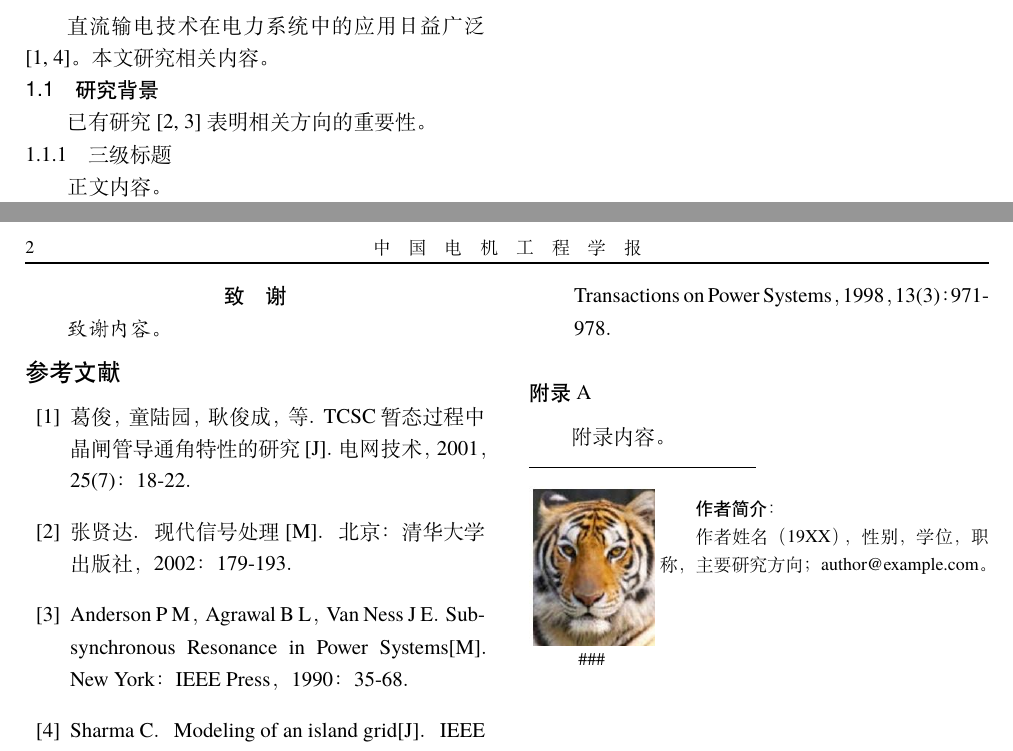
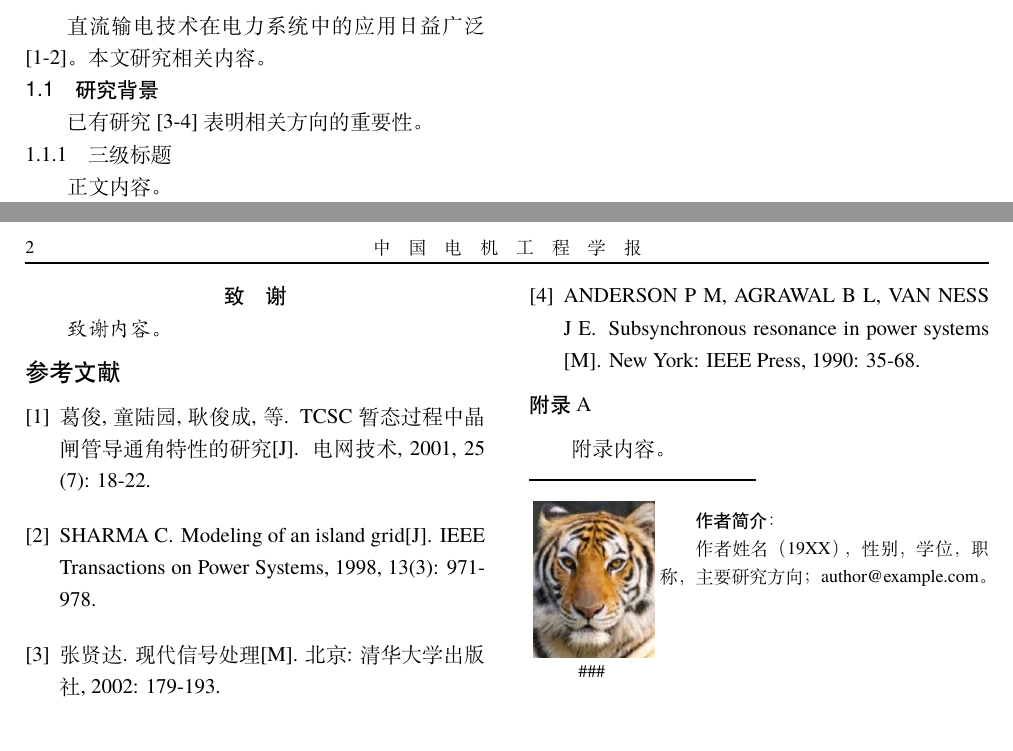
Before and after one commit to H15teve/CSEE_LaTeX_Template, a LaTeX problem sheet (paper-example-overleaf.tex): two parts of pages 1 and 2 of 2, joined at a grey line, cut so that both start at the same text. Compiled offline with XeLaTeX; a missing font is replaced by an installed copy or a similar font.

Commit message:
v0.6.1: use natbib+gbt7714 for overleaf entry to keep .bib workflow
Previous overleaf entry used hand-written thebibliography, losing the .bib
management workflow. Replaced with natbib + gbt7714 (LPPL 1.3c, bundled in
TeX Live 2025 incl. Overleaf): still reads refs.bib, runs BibTeX (not Biber),
but natbib's preamble is far lighter than biblatex — no .bbx style chain to
load, so preamble completes in ~2s instead of timing out.

paper-example-overleaf.tex now uses:
  \usepackage[numbers,super,sort&compress]{gbt7714}
  \bibliography{refs}   (gbt7714 auto-sets \bibliographystyle)

Compile chain: xelatex -> bibtex -> xelatex x2 (latexmk handles).
Verified: 2 pages, 0 errors, 0 undefined citations, \cite{ref1,ref7}
resolves to [1-2], \cite{ref2,ref4} to [3-4].

refs.bib header comments changed from % to @comment{} without parens:
BibTeX's .bib parser does not recognize % comments and mis-parsed lines
containing ) as entry starts.

paper-example.tex (biblatex) verified still works with the updated refs.bib.

Co-Authored-By: Claude Opus 4.8 <noreply@anthropic.com>

```diff
--- a/paper-example-overleaf.tex
+++ b/paper-example-overleaf.tex
@@ -5,13 +5,16 @@
 % This work consists of the files listed in LPPL-MANIFEST.txt.
 %==================================================================
 %  paper-example-overleaf.tex — Overleaf 免费版（10 秒）编译入口
-%  与 paper-example.tex 内容相同，但参考文献改用标准 thebibliography
-%  环境，不加载 biblatex，避免 preamble 阶段加载 gb7714 样式链超时。
-%  真实写作请使用 paper-example.tex（biblatex + biber）。
+%  与 paper-example.tex 内容相同，但参考文献改用 natbib + gbt7714
+%  （传统 BibTeX 工作流），不加载 biblatex，避免 preamble 阶段加载
+%  gb7714 样式链超时。仍用 refs.bib 管理参考文献，bibtex 编译。
+%  真实写作也可用 paper-example.tex（biblatex + biber）。
 %==================================================================
 \documentclass[UTF8,twoside,a4paper,fontset=none]{ctexart}
 % overleaf: 锁定 TeX Live 自带字体并跳过非必要宏包，适合 Overleaf 免费版 10 s 限制。
 \usepackage[fontset=overleaf,fastcompile]{csee}
+% gbt7714 基于 natbib，preamble 比 biblatex 轻得多；仍用 refs.bib 管理。
+\usepackage[numbers,super,sort&compress]{gbt7714}
 \graphicspath{{figures/}}
 
 \cseeheader{中国电机工程学报}{Proceedings of the CSEE}
@@ -88,14 +91,8 @@ x = \sum_{i=1}^{n} a_i
 \clearpage
 \cseeacknowledgment{致谢内容。}
 
-%================ 参考文献（手写 thebibliography，不依赖 biber）=================
-\renewcommand{\refname}{参考文献}
-\begin{thebibliography}{99}
-\bibitem{ref1} 葛俊，童陆园，耿俊成，等．TCSC暂态过程中晶闸管导通角特性的研究[J]．电网技术，2001，25(7)：18-22．
-\bibitem{ref2} 张贤达．现代信号处理[M]．北京：清华大学出版社，2002：179-193．
-\bibitem{ref4} Anderson P M，Agrawal B L，Van Ness J E．Subsynchronous Resonance in Power Systems[M]．New York：IEEE Press，1990：35-68．
-\bibitem{ref7} Sharma C．Modeling of an island grid[J]．IEEE Transactions on Power Systems，1998，13(3)：971-978．
-\end{thebibliography}
+%================ 参考文献（natbib + gbt7714，用 refs.bib 管理，bibtex 编译）=================
+\bibliography{refs}
 
 %================ 附录 =================
 \cseeappendixhead[A]
```
Also changed, not shown: refs.bib (+1 -9 lines), CHANGELOG.md, README.md, 2 other files.
